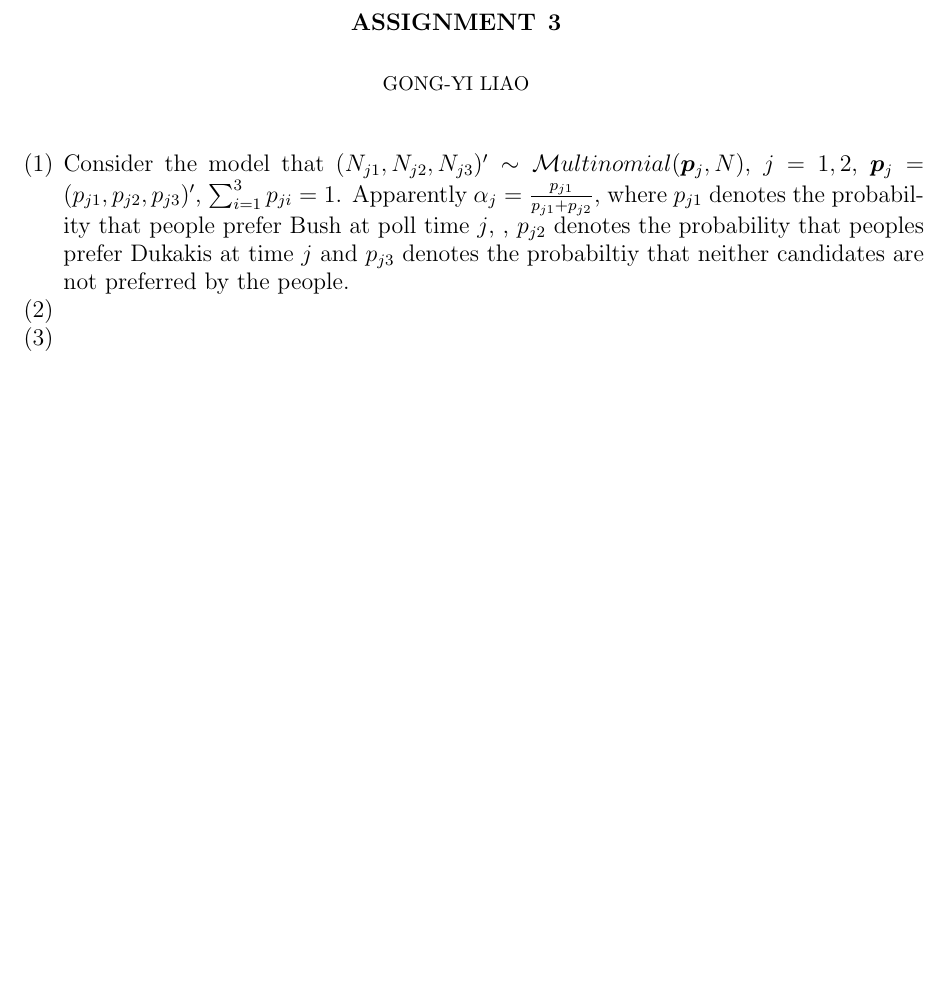
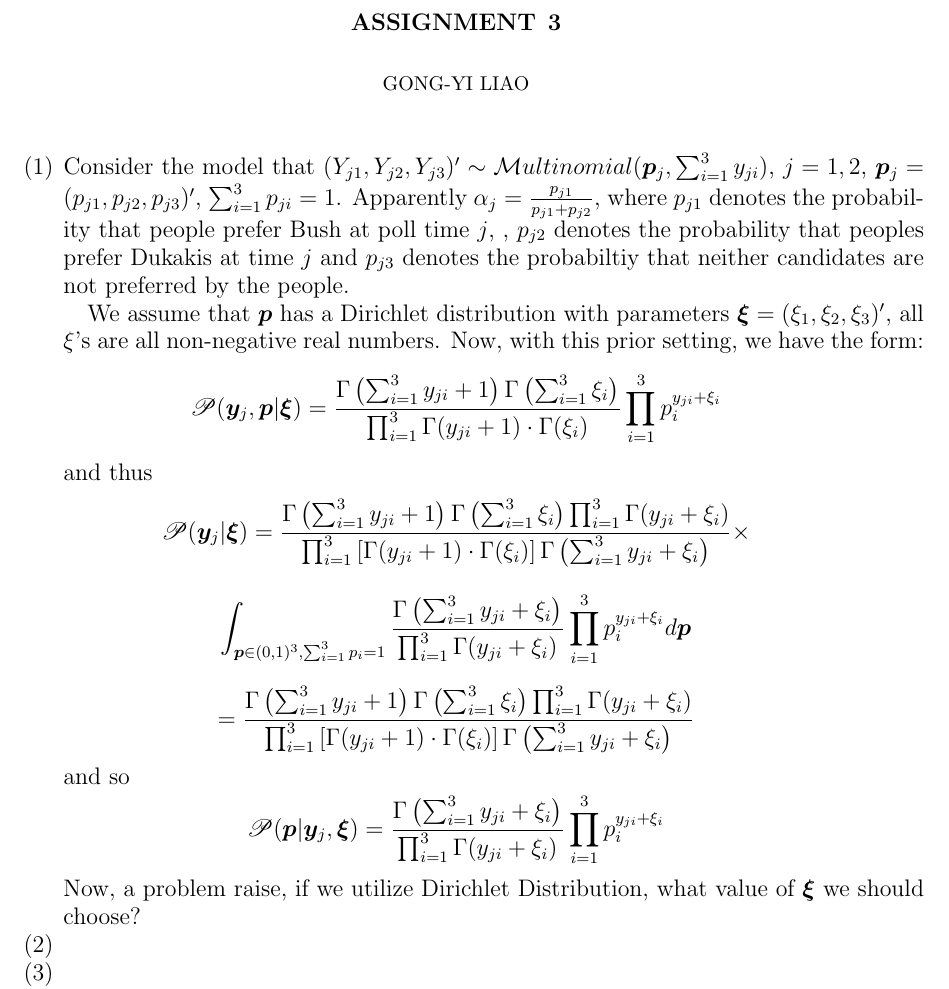
Before and after one commit to gongyiliaouconn/bdahw3, a LaTeX problem sheet (assignment3.tex): part of page 1 of 3 before the commit and part of page 1 of 4 after it, cut so that both start at the same text, the shorter picture padded with empty space. Compiled offline with pdfLaTeX.

Commit message:
Some updates in first question, the R code updated for question 1, using very simple prior parameter setting as ξ=c(1,1,1).

```diff
--- a/assignment3.tex
+++ b/assignment3.tex
@@ -33,14 +33,47 @@
 
 \begin{enumerate}
 \item
-  Consider the model that $(N_{j1}, N_{j2}, N_{j3})'\sim\mathcal
-  Multinomial(\bm p_j, N)$, $j=1,2$, $\bm p_j = (p_{j1}, p_{j2},
+  Consider the model that $(Y_{j1}, Y_{j2}, Y_{j3})'\sim\mathcal
+  Multinomial(\bm p_j, \sum_{i=1}^3y_{ji})$, $j=1,2$, $\bm p_j = (p_{j1}, p_{j2},
   p_{j3})'$, $\sum_{i=1}^3p_{ji} = 1$. Apparently $\alpha_j =
   \frac{p_{j1}}{p_{j1}+p_{j2}}$,
   where $p_{j1}$ denotes the probability that people prefer Bush at
   poll time $j$, , $p_{j2}$ denotes the probability that peoples
   prefer Dukakis at time $j$ and $p_{j3}$ denotes the probabiltiy that
   neither candidates are not preferred by the people.
+
+  We assume that $\bm p$ has a Dirichlet distribution with parameters
+  $\bm\xi = (\xi_1, \xi_2, \xi_3)'$, all $\xi$'s are
+  all non-negative real numbers.
+  Now, with this prior setting, we have the form:
+  \[
+  \mathscr P(\bm y_j, \bm p|\bm\xi) =
+  \frac{\Gamma\left(\sum_{i=1}^3y_{ji}+1\right)\Gamma\left(\sum_{i=1}^3\xi_i\right)}{\prod_{i=1}^3\Gamma(y_{ji}+1)\cdot\Gamma(\xi_i)}\prod_{i=1}^3p_i^{y_{ji} + \xi_i}
+  \]
+  and thus
+  \[
+  \mathscr P(\bm y_j|\bm\xi) =
+  \frac{\Gamma\left(\sum_{i=1}^3y_{ji}+1\right)\Gamma\left(\sum_{i=1}^3\xi_i\right)\prod_{i=1}^3\Gamma(y_{ji}+\xi_i)}
+  {\prod_{i=1}^3\left[\Gamma(y_{ji}+1)\cdot\Gamma(\xi_i)\right]\Gamma\left(\sum_{i=1}^3y_{ji}+\xi_i\right)}\times
+  \]
+  \[
+  \int_{\bm p\in (0,1)^3, \sum_{i=1}^3 p_i=1}
+  \frac{\Gamma\left(\sum_{i=1}^3y_{ji}+\xi_i\right)}{\prod_{i=1}^3\Gamma(y_{ji}+\xi_i)}
+  \prod_{i=1}^3p_i^{y_{ji} + \xi_i}d\bm p
+  \]
+  \[
+  =\frac{\Gamma\left(\sum_{i=1}^3y_{ji}+1\right)\Gamma\left(\sum_{i=1}^3\xi_i\right)\prod_{i=1}^3\Gamma(y_{ji}+\xi_i)}
+  {\prod_{i=1}^3\left[\Gamma(y_{ji}+1)\cdot\Gamma(\xi_i)\right]\Gamma\left(\sum_{i=1}^3y_{ji}+\xi_i\right)}
+  \]
+  and so
+  \[
+  \mathscr P(\bm p|\bm y_j,\bm\xi) =   \frac{\Gamma\left(\sum_{i=1}^3y_{ji}+\xi_i\right)}{\prod_{i=1}^3\Gamma(y_{ji}+\xi_i)}
+  \prod_{i=1}^3p_i^{y_{ji} + \xi_i}
+  \]
+  Now, a problem raise, if we utilize Dirichlet Distribution, what
+  value of $\bm\xi$ we should choose?
+
+
 
 \item
 \item
```
Also changed, not shown: assignment3.tex (2 more changed lines), 1 other file.
